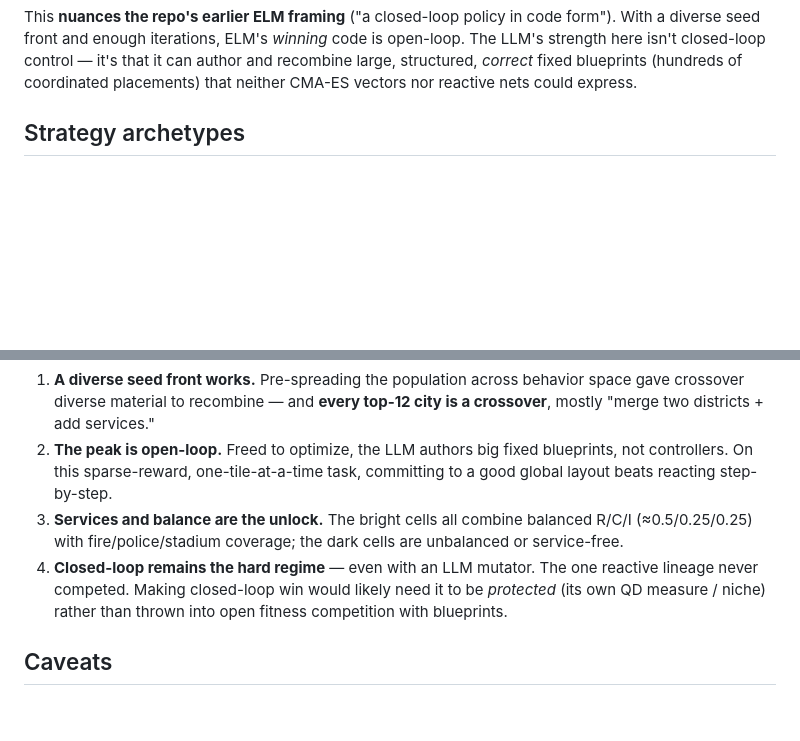
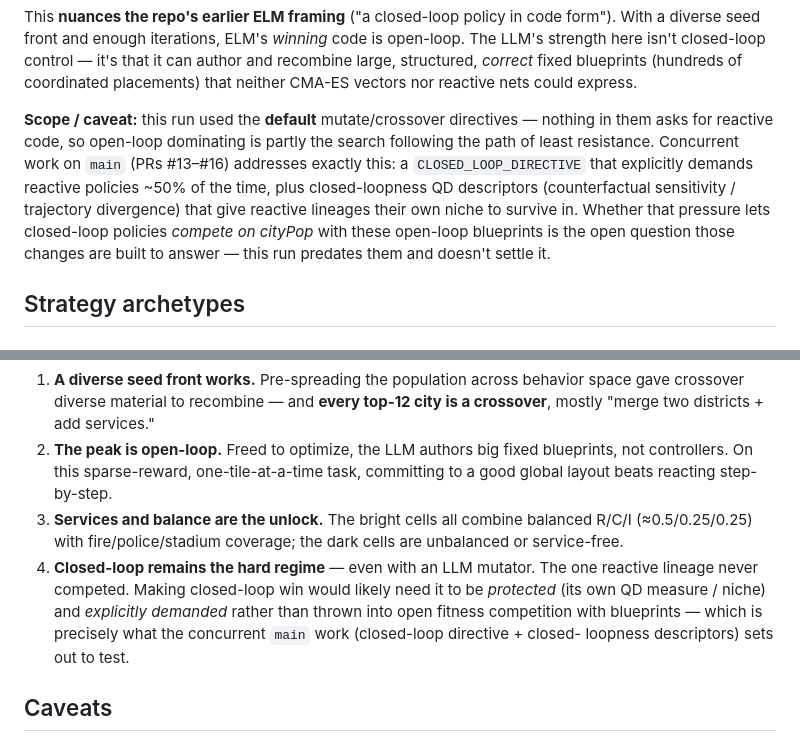
Before and after one commit to togelius/slimcity, a Markdown page: ELM_DIVERSE_RUN.md, 2 parts joined by grey strips. GitHub-like rendering; blank space fills up the shorter version.

Commit message:
Scope ELM closed-loop claims to this run; acknowledge concurrent closed-loop work
https://claude.ai/code/session_01JTMcPbCTVvQh2sZo14WPga

```diff
--- a/ELM_DIVERSE_RUN.md
+++ b/ELM_DIVERSE_RUN.md
@@ -89,6 +89,16 @@ is open-loop. The LLM's strength here isn't closed-loop control — it's that it
 can author and recombine large, structured, *correct* fixed blueprints
 (hundreds of coordinated placements) that neither CMA-ES vectors nor reactive
 nets could express.
+
+**Scope / caveat:** this run used the **default** mutate/crossover directives —
+nothing in them asks for reactive code, so open-loop dominating is partly the
+search following the path of least resistance. Concurrent work on `main`
+(PRs #13–#16) addresses exactly this: a `CLOSED_LOOP_DIRECTIVE` that explicitly
+demands reactive policies ~50% of the time, plus closed-loopness QD descriptors
+(counterfactual sensitivity / trajectory divergence) that give reactive lineages
+their own niche to survive in. Whether that pressure lets closed-loop policies
+*compete on cityPop* with these open-loop blueprints is the open question those
+changes are built to answer — this run predates them and doesn't settle it.
 
 ## Strategy archetypes
 
@@ -188,8 +198,10 @@ end here**: max cityPop 276, dominated immediately, 0 surviving elites.
    cells are unbalanced or service-free.
 4. **Closed-loop remains the hard regime** — even with an LLM mutator. The one
    reactive lineage never competed. Making closed-loop win would likely need it
-   to be *protected* (its own QD measure / niche) rather than thrown into open
-   fitness competition with blueprints.
+   to be *protected* (its own QD measure / niche) and *explicitly demanded*
+   rather than thrown into open fitness competition with blueprints — which is
+   precisely what the concurrent `main` work (closed-loop directive + closed-
+   loopness descriptors) sets out to test.
 
 ## Caveats
 
```
Also changed, not shown: SUMMARY.md (+5 -2 lines).
